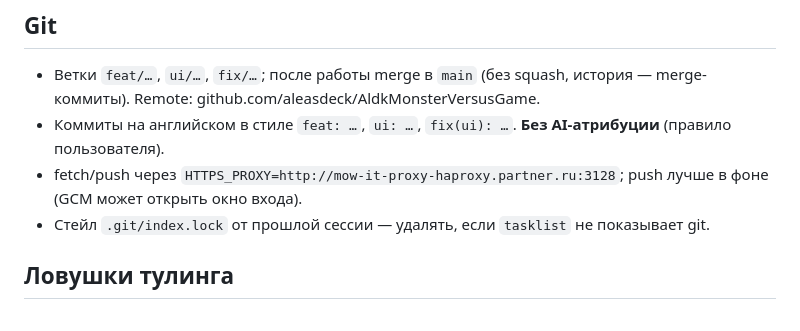
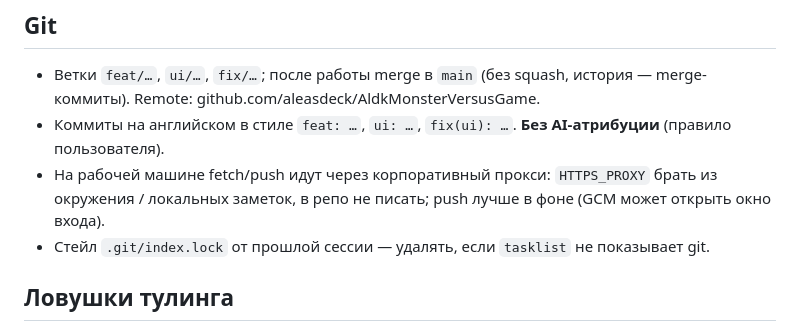
Before and after one commit to aleasdeck/AldkMonsterVersusGame, a Markdown page: CLAUDE.md, the part around the change. Drawn GitHub-style.

Commit message:
docs: drop the internal proxy host from CLAUDE.md
Co-Authored-By: Claude Fable 5.1 <noreply@anthropic.com>
Claude-Session: https://claude.ai/code/session_01JbX1Zckipy4KdJFcYxCGdy

```diff
--- a/CLAUDE.md
+++ b/CLAUDE.md
@@ -113,7 +113,7 @@ tests/        vitest; sim/bot.ts — умный бот (W — веса оцен
 
 - Ветки `feat/…`, `ui/…`, `fix/…`; после работы merge в `main` (без squash, история — merge-коммиты). Remote: github.com/aleasdeck/AldkMonsterVersusGame.
 - Коммиты на английском в стиле `feat: …`, `ui: …`, `fix(ui): …`. **Без AI-атрибуции** (правило пользователя).
-- fetch/push через `HTTPS_PROXY=http://mow-it-proxy-haproxy.partner.ru:3128`; push лучше в фоне (GCM может открыть окно входа).
+- На рабочей машине fetch/push идут через корпоративный прокси: `HTTPS_PROXY` брать из окружения / локальных заметок, в репо не писать; push лучше в фоне (GCM может открыть окно входа).
 - Стейл `.git/index.lock` от прошлой сессии — удалять, если `tasklist` не показывает git.
 
 ## Ловушки тулинга
```
